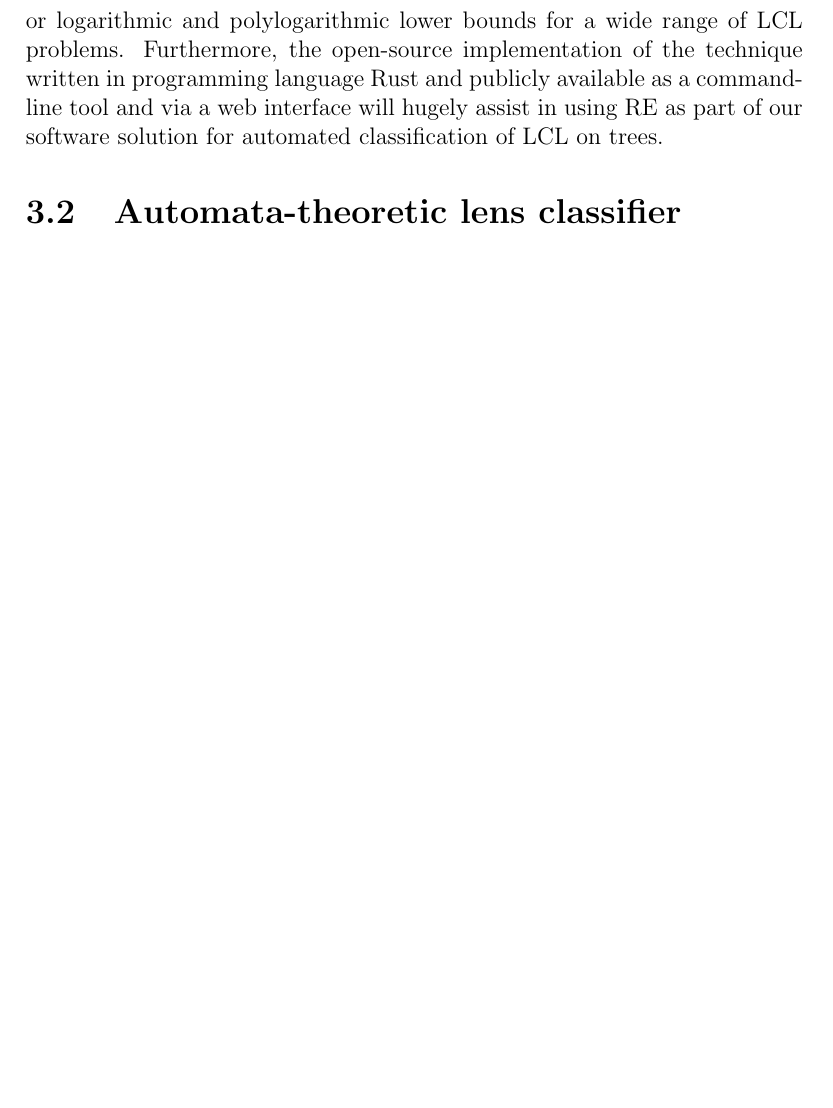
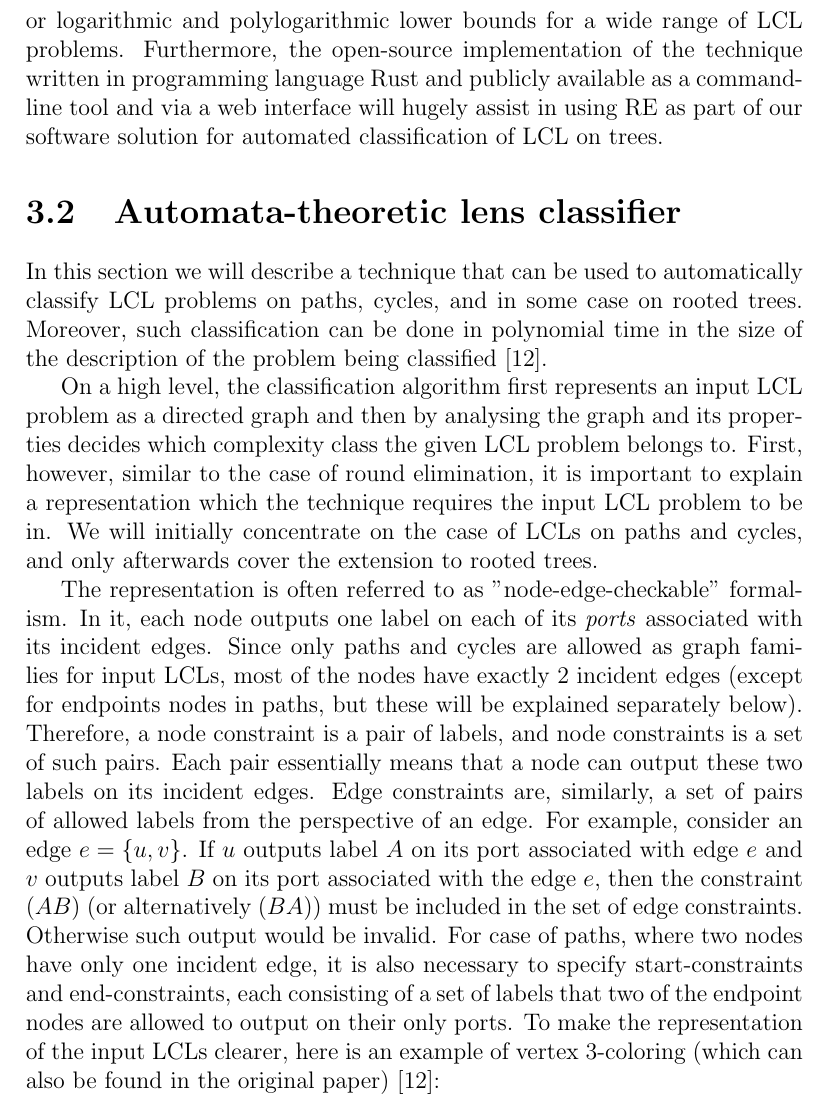
Before and after one commit to AleksTeresh/lcl-classifier, a LaTeX thesis (report/thesis-example.tex, which reads report/3environment.tex): part of page 28 of 38 before the commit and part of page 28 of 39 after it, cut so that both start at the same text, the shorter picture padded with empty space. Compiled offline with pdfLaTeX.

Commit message:
text: fix mistakes, add explanation on start/end-constraints for cyclepath classifier

```diff
--- a/report/3environment.tex
+++ b/report/3environment.tex
@@ -158,6 +158,39 @@ of LCL on trees.
 
 \section{Automata-theoretic lens classifier}
 
+In this section we will describe a technique that can be used to automatically
+classify LCL problems on paths, cycles, and in some case on rooted trees.
+Moreover, such classification can be done in polynomial time in the size
+of the description of the problem being classified~\cite{Chang2020}.
+
+On a high level, the classification algorithm first represents an input LCL problem as
+a directed graph and then by analysing the graph and its properties decides
+which complexity class the given LCL problem belongs to. First, however, similar to
+the case of round elimination, it is important to explain a representation which
+the technique requires the input LCL problem to be in. We will initially concentrate on the case
+of LCLs on paths and cycles, and only afterwards cover the extension to rooted trees.
+
+The representation is often referred to as "node-edge-checkable" formalism.
+In it, each node outputs one label on each of its \emph{ports} associated with
+its incident edges. Since only paths and cycles are allowed as graph families for
+input LCLs, most of the nodes have exactly 2 incident edges (except for endpoints nodes
+in paths, but these will be explained separately below). Therefore, a node constraint
+is a pair of labels, and node constraints is a set of such pairs. Each pair essentially
+means that a node can output these two labels on its incident edges. Edge constraints are,
+similarly, a set of pairs of allowed labels from the perspective of an edge. For example,
+consider an edge $e = \{u, v\}$. If $u$ outputs label $A$ on its port associated with edge $e$
+and $v$ outputs label $B$ on its port associated with the edge $e$, then the constraint $(AB)$
+(or alternatively $(BA)$) must be included in the set of edge constraints. Otherwise such output
+would be invalid. For case of paths, where two nodes have only one incident edge, it is also
+necessary to specify start-constraints and end-constraints, each consisting of a set of labels
+that two of the endpoint nodes are allowed to output on their only ports. To make the
+representation of the input LCLs clearer, here is an example of vertex 3-coloring
+(which can also be found in the original paper)~\cite{Chang2020}:
+
+
+
+
+
 \section{Classification of binary labelling problems}
 
 \section{Classification of ternary labelling problems}
```
